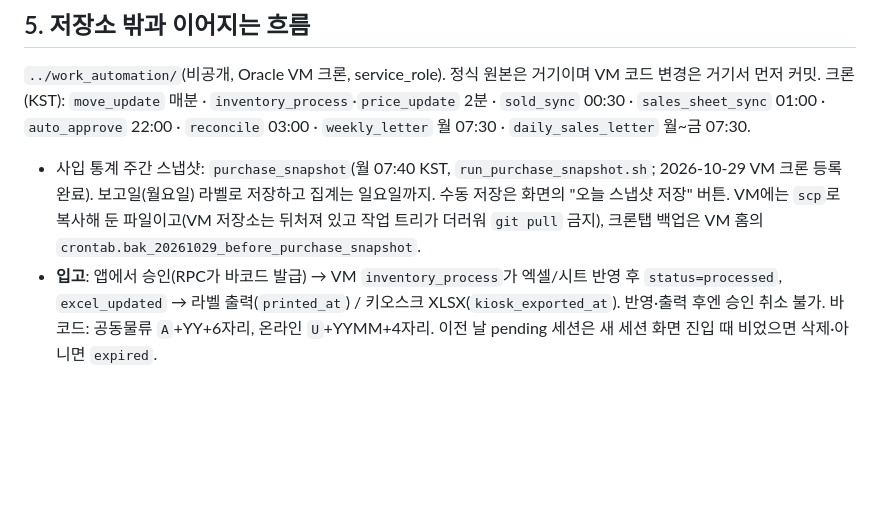
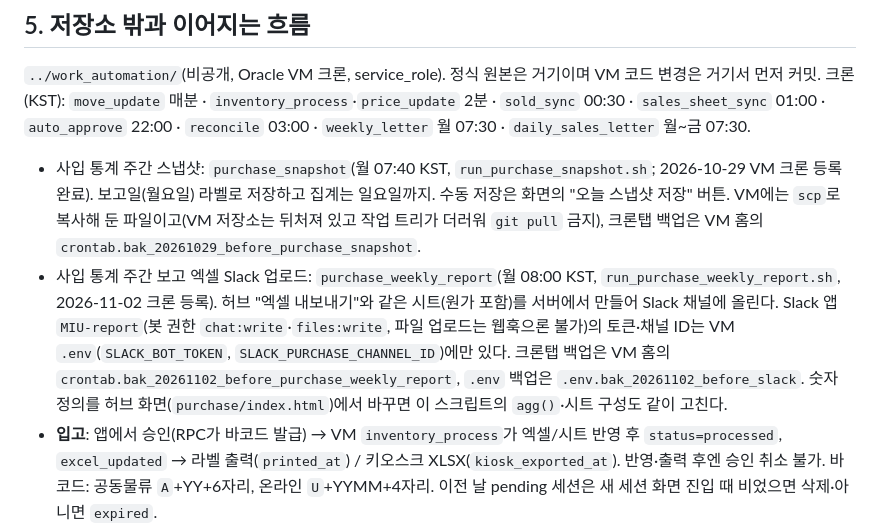
Before and after one commit to 315seconds/miu-hub, a Markdown page: AGENTS.md, the part around the change. Drawn GitHub-style; blank space fills up the shorter version.

Commit message:
AGENTS.md: 사입 주간 보고 Slack 업로드 크론 기록

```diff
--- a/AGENTS.md
+++ b/AGENTS.md
@@ -78,6 +78,7 @@
 ## 5. 저장소 밖과 이어지는 흐름
 `../work_automation/`(비공개, Oracle VM 크론, service_role). 정식 원본은 거기이며 VM 코드 변경은 거기서 먼저 커밋. 크론(KST): `move_update` 매분 · `inventory_process`·`price_update` 2분 · `sold_sync` 00:30 · `sales_sheet_sync` 01:00 · `auto_approve` 22:00 · `reconcile` 03:00 · `weekly_letter` 월 07:30 · `daily_sales_letter` 월~금 07:30.
   - 사입 통계 주간 스냅샷: `purchase_snapshot`(월 07:40 KST, `run_purchase_snapshot.sh`; 2026-10-29 VM 크론 등록 완료). 보고일(월요일) 라벨로 저장하고 집계는 일요일까지. 수동 저장은 화면의 "오늘 스냅샷 저장" 버튼. VM에는 `scp`로 복사해 둔 파일이고(VM 저장소는 뒤처져 있고 작업 트리가 더러워 `git pull` 금지), 크론탭 백업은 VM 홈의 `crontab.bak_20261029_before_purchase_snapshot`.
+  - 사입 통계 주간 보고 엑셀 Slack 업로드: `purchase_weekly_report`(월 08:00 KST, `run_purchase_weekly_report.sh`, 2026-11-02 크론 등록). 허브 "엑셀 내보내기"와 같은 시트(원가 포함)를 서버에서 만들어 Slack 채널에 올린다. Slack 앱 `MIU-report`(봇 권한 `chat:write`·`files:write`, 파일 업로드는 웹훅으론 불가)의 토큰·채널 ID는 VM `.env`(`SLACK_BOT_TOKEN`, `SLACK_PURCHASE_CHANNEL_ID`)에만 있다. 크론탭 백업은 VM 홈의 `crontab.bak_20261102_before_purchase_weekly_report`, `.env` 백업은 `.env.bak_20261102_before_slack`. 숫자 정의를 허브 화면(`purchase/index.html`)에서 바꾸면 이 스크립트의 `agg()`·시트 구성도 같이 고친다.
 - **입고**: 앱에서 승인(RPC가 바코드 발급) → VM `inventory_process`가 엑셀/시트 반영 후 `status=processed`, `excel_updated` → 라벨 출력(`printed_at`) / 키오스크 XLSX(`kiosk_exported_at`). 반영·출력 후엔 승인 취소 불가. 바코드: 공동물류 `A`+YY+6자리, 온라인 `U`+YYMM+4자리. 이전 날 pending 세션은 새 세션 화면 진입 때 비었으면 삭제·아니면 `expired`.
 - **이동**: pending 저장 → 22:00 VM `auto_approve`가 오늘 pending을 approved → 매분 VM이 승인분 엑셀/Dropbox 반영. 판매 리포트는 approved만 쓴다. 화면에 승인 UI는 없다 `[수동 승인 경로 확인 못 함]`. 상태값: pending/approved/expired(+`processed`, `correction` 코드상 존재).
 - **주간 레터**: VM `jobs/weekly_letter.py --all`(`run_weekly_letter.sh`)이 코드 상수 `LETTER_RECIPIENTS`(5명) 각자의 레터를 만들어 `weekly_letters`에 upsert(`on_conflict recipient_id,subject_name,week_start`, 재실행해도 `read_at` 유지)하고 썸네일을 `letter-thumbs`에 올린다. 판매 데이터가 해당 주 끝까지 없으면 중단.
```
